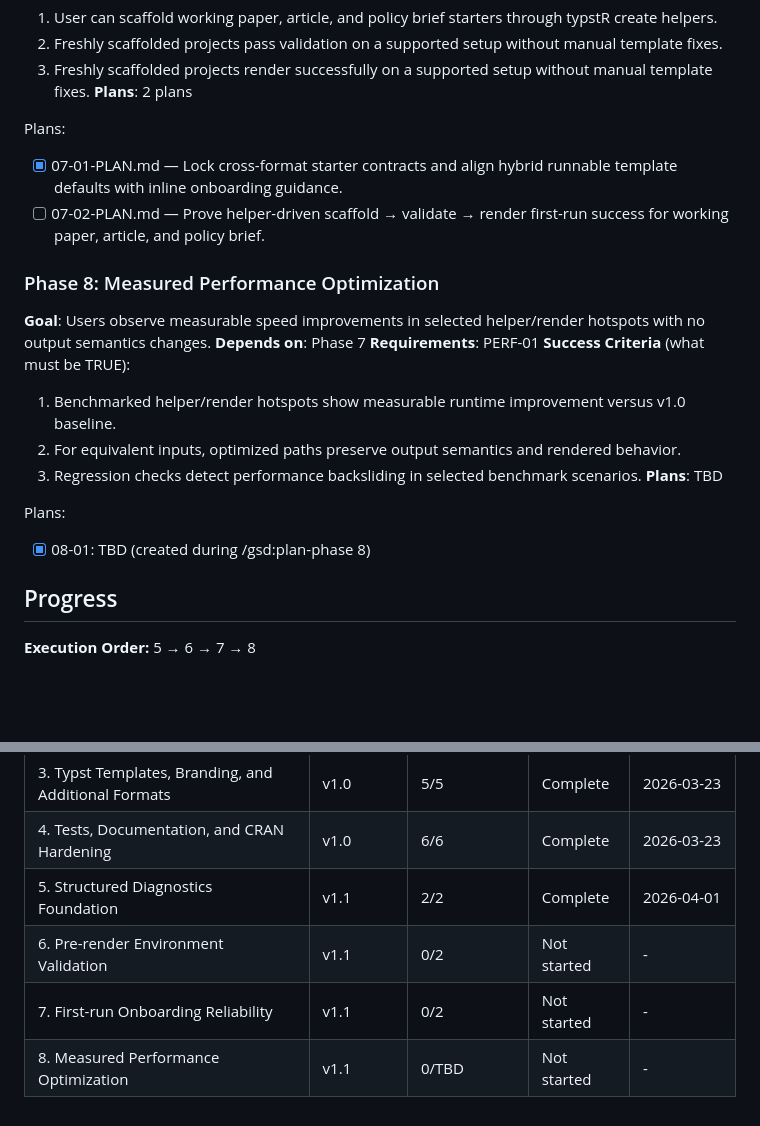
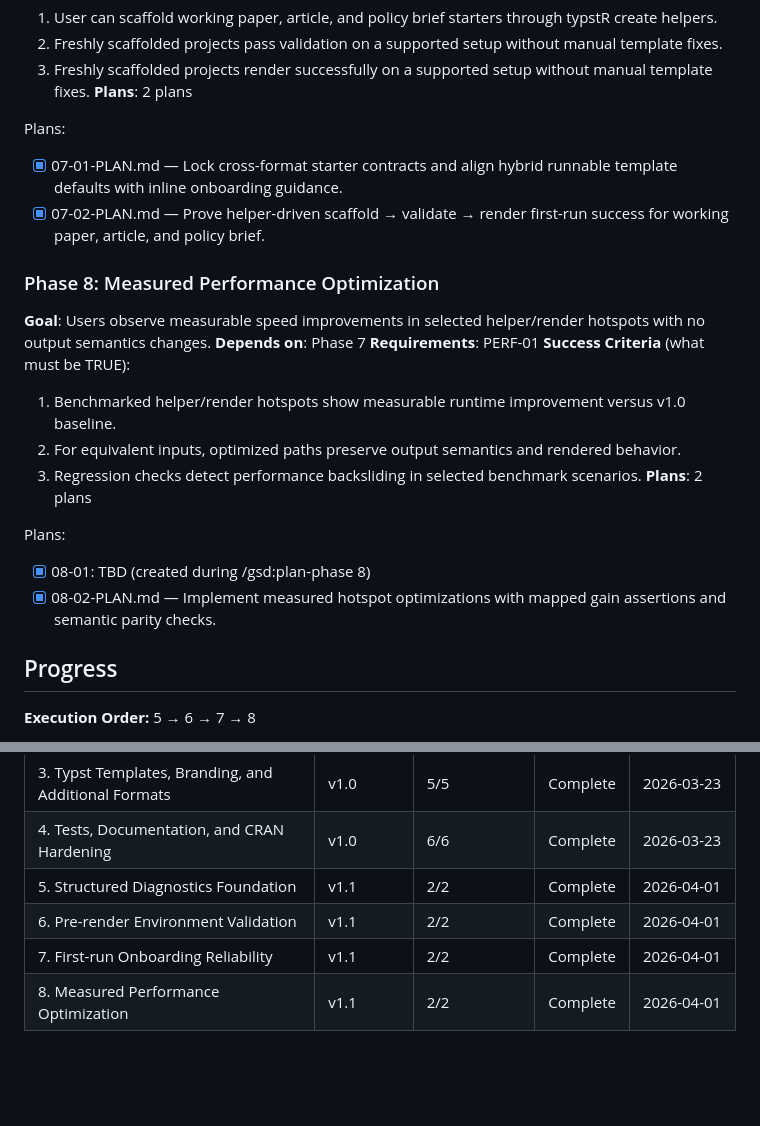
Before and after one commit to DavidZenz/typstR, a Markdown page: .planning/ROADMAP.md, 2 parts joined by grey strips. Drawn GitHub-style; blank space fills up the shorter version.

```diff
--- a/.planning/ROADMAP.md
+++ b/.planning/ROADMAP.md
@@ -134,7 +134,7 @@ Plans:
 
 Plans:
 - [x] 07-01-PLAN.md — Lock cross-format starter contracts and align hybrid runnable template defaults with inline onboarding guidance.
-- [ ] 07-02-PLAN.md — Prove helper-driven scaffold → validate → render first-run success for working paper, article, and policy brief.
+- [x] 07-02-PLAN.md — Prove helper-driven scaffold → validate → render first-run success for working paper, article, and policy brief.
 
 ### Phase 8: Measured Performance Optimization
 **Goal**: Users observe measurable speed improvements in selected helper/render hotspots with no output semantics changes.
@@ -144,11 +144,11 @@ Plans:
   1. Benchmarked helper/render hotspots show measurable runtime improvement versus v1.0 baseline.
   2. For equivalent inputs, optimized paths preserve output semantics and rendered behavior.
   3. Regression checks detect performance backsliding in selected benchmark scenarios.
-**Plans**: TBD
+**Plans**: 2 plans
 
 Plans:
 - [x] 08-01: TBD (created during /gsd:plan-phase 8)
-
+- [x] 08-02-PLAN.md — Implement measured hotspot optimizations with mapped gain assertions and semantic parity checks.
 ## Progress
 
 **Execution Order:** 5 → 6 → 7 → 8
@@ -160,6 +160,6 @@ Plans:
 | 3. Typst Templates, Branding, and Additional Formats | v1.0 | 5/5 | Complete | 2026-03-23 |
 | 4. Tests, Documentation, and CRAN Hardening | v1.0 | 6/6 | Complete | 2026-03-23 |
 | 5. Structured Diagnostics Foundation | v1.1 | 2/2 | Complete | 2026-04-01 |
-| 6. Pre-render Environment Validation | v1.1 | 0/2 | Not started | - |
-| 7. First-run Onboarding Reliability | v1.1 | 0/2 | Not started | - |
-| 8. Measured Performance Optimization | v1.1 | 0/TBD | Not started | - |
+| 6. Pre-render Environment Validation | v1.1 | 2/2 | Complete | 2026-04-01 |
+| 7. First-run Onboarding Reliability | v1.1 | 2/2 | Complete | 2026-04-01 |
+| 8. Measured Performance Optimization | v1.1 | 2/2 | Complete | 2026-04-01 |
```
Also changed, not shown: other parts of .planning/ROADMAP.md (+4 -4 lines), .planning/STATE.md (+10 -7 lines), 1 other file.
